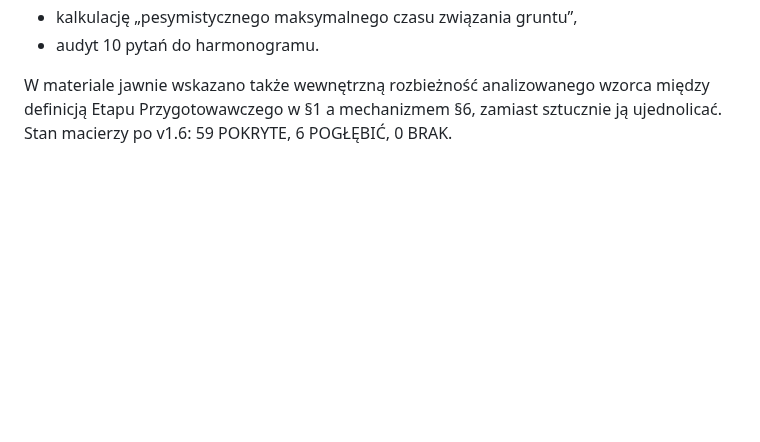
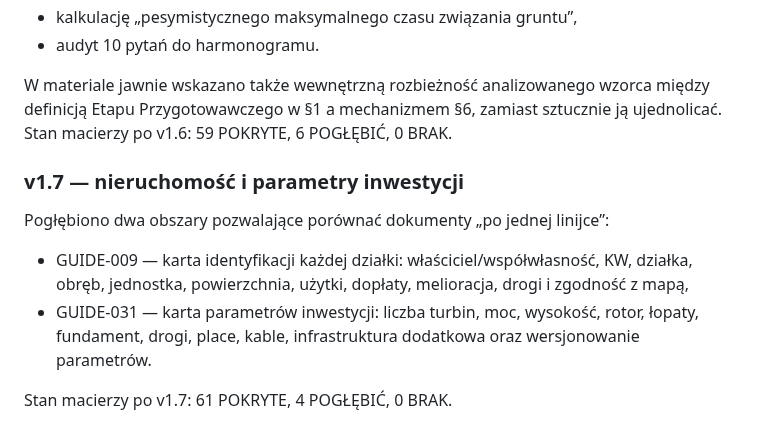
Before and after one commit to gawierzba/wind-land-guide, a Markdown page: README.md, the part around the change. Drawn GitHub-style; blank space fills up the shorter version.

Commit message:
Document v1.7 property and parameter audit

```diff
--- a/README.md
+++ b/README.md
@@ -240,3 +240,12 @@ Pogłębiono GUIDE-007 o pełny audyt czasu związania nieruchomości:
 - audyt 10 pytań do harmonogramu.
 
 W materiale jawnie wskazano także wewnętrzną rozbieżność analizowanego wzorca między definicją Etapu Przygotowawczego w §1 a mechanizmem §6, zamiast sztucznie ją ujednolicać. Stan macierzy po v1.6: 59 POKRYTE, 6 POGŁĘBIĆ, 0 BRAK.
+
+
+### v1.7 — nieruchomość i parametry inwestycji
+
+Pogłębiono dwa obszary pozwalające porównać dokumenty „po jednej linijce”:
+- GUIDE-009 — karta identyfikacji każdej działki: właściciel/współwłasność, KW, działka, obręb, jednostka, powierzchnia, użytki, dopłaty, melioracja, drogi i zgodność z mapą,
+- GUIDE-031 — karta parametrów inwestycji: liczba turbin, moc, wysokość, rotor, łopaty, fundament, drogi, place, kable, infrastruktura dodatkowa oraz wersjonowanie parametrów.
+
+Stan macierzy po v1.7: 61 POKRYTE, 4 POGŁĘBIĆ, 0 BRAK.
```
